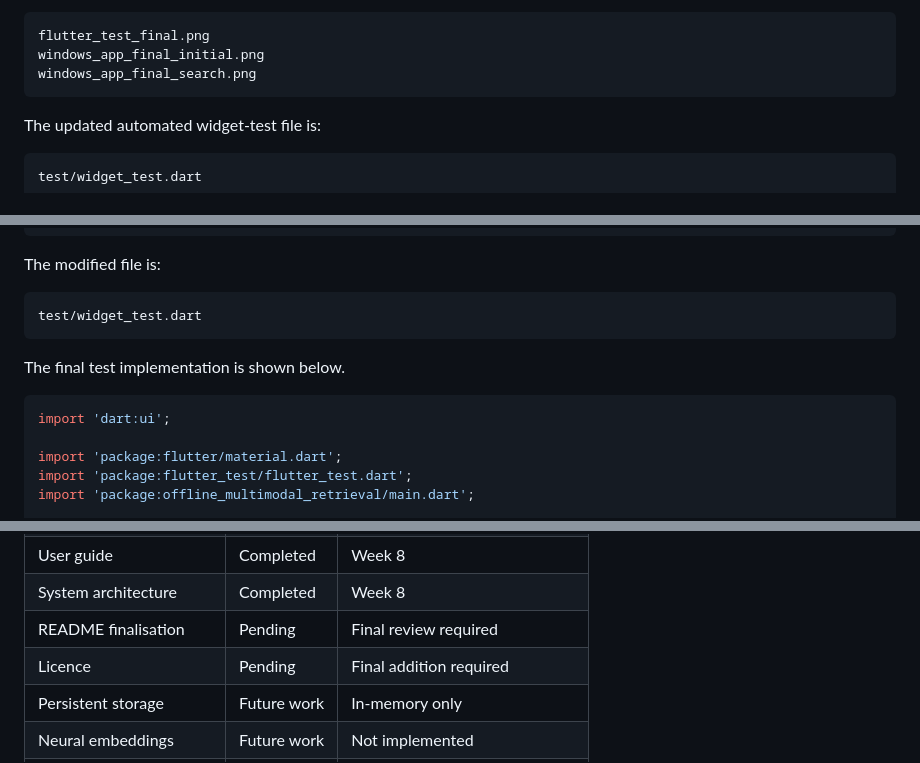
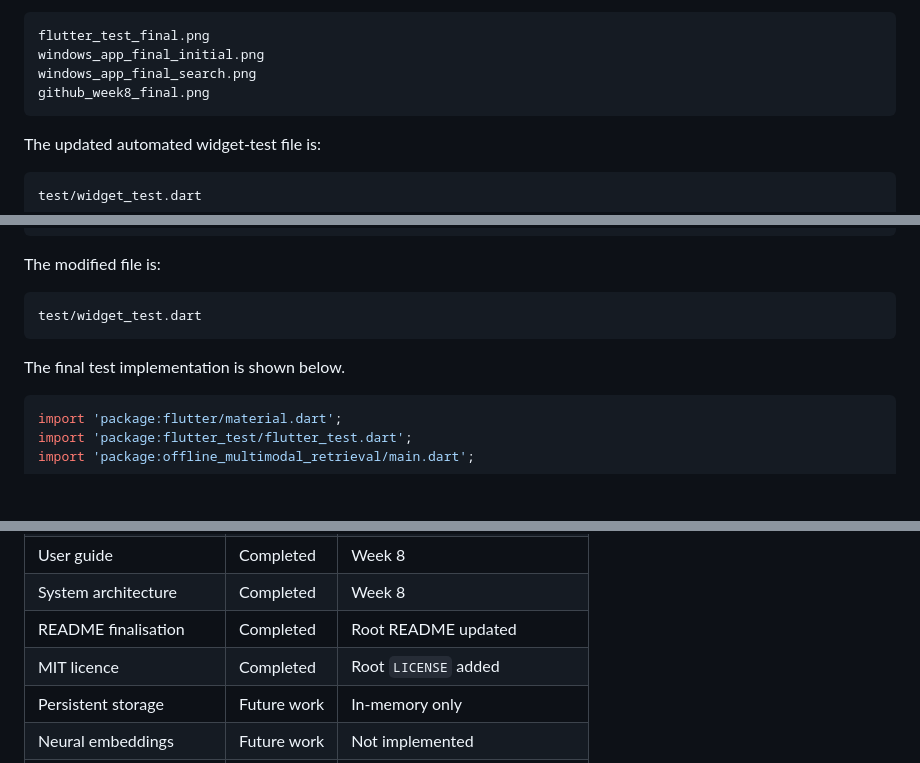
Before and after one commit to 3124999845hmx-debug/offline-multimodal-local-retrieval, a Markdown page: docs/week8/Week8_Progress_Report.md, 3 parts joined by grey strips. Drawn GitHub-style; blank space fills up the shorter version.

````diff
--- a/docs/week8/Week8_Progress_Report.md
+++ b/docs/week8/Week8_Progress_Report.md
@@ -68,6 +68,7 @@ The current Week 8 evidence images include:
 flutter_test_final.png
 windows_app_final_initial.png
 windows_app_final_search.png
+github_week8_final.png
 ```
 
 The updated automated widget-test file is:
@@ -260,8 +261,6 @@ test/widget_test.dart
 The final test implementation is shown below.
 
 ```dart
-import 'dart:ui';
-
 import 'package:flutter/material.dart';
 import 'package:flutter_test/flutter_test.dart';
 import 'package:offline_multimodal_retrieval/main.dart';
@@ -984,8 +992,8 @@ These will be reviewed and completed before the final GitHub push.
 | Final test report | Completed | Week 8 |
 | User guide | Completed | Week 8 |
 | System architecture | Completed | Week 8 |
-| README finalisation | Pending | Final review required |
-| Licence | Pending | Final addition required |
+| README finalisation | Completed | Root README updated |
+| MIT licence | Completed | Root `LICENSE` added |
 | Persistent storage | Future work | In-memory only |
 | Neural embeddings | Future work | Not implemented |
 | Image retrieval | Future work | Not implemented |
````
Also changed, not shown: other parts of docs/week8/Week8_Progress_Report.md (+81 -21 lines), docs/week6/Week6_API_Interface_Definition.md (+3 -5 lines), docs/week6/Week6_Test_Report.md (+8 -6 lines), docs/week8/images/github_week8_final.png (added).
